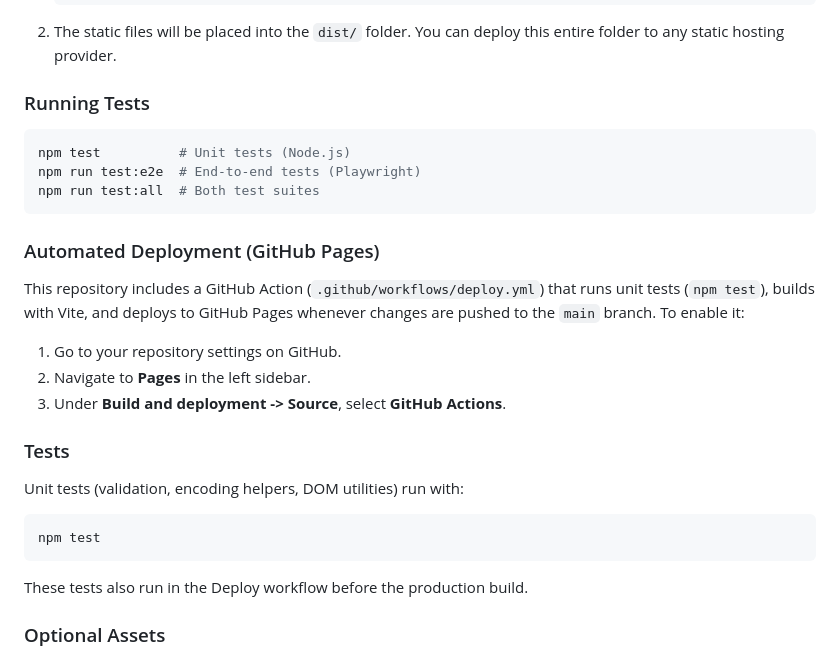
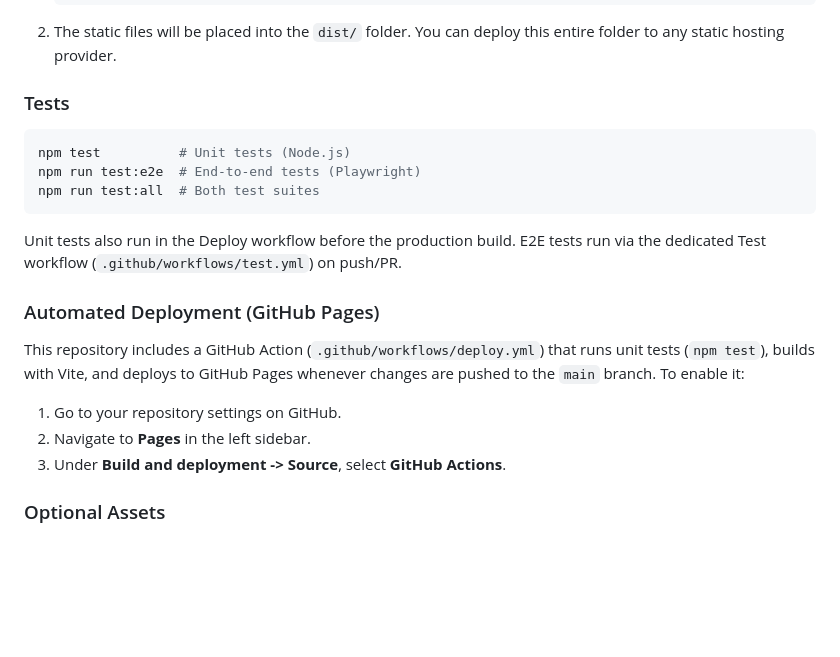
Before and after one commit to BotVibe/Image-Converter, a Markdown page: README.md, the part around the change. GitHub-like rendering; blank space fills up the shorter version.

Commit message:
Deduplicate README test docs after main merge
Co-authored-by: BotVibe <BotVibe@users.noreply.github.com>

````diff
--- a/README.md
+++ b/README.md
@@ -43,12 +43,13 @@ This project uses Vite to bundle the WebAssembly encoders efficiently.
    ```
 2. The static files will be placed into the `dist/` folder. You can deploy this entire folder to any static hosting provider.
 
-### Running Tests
+### Tests
 ```bash
 npm test          # Unit tests (Node.js)
 npm run test:e2e  # End-to-end tests (Playwright)
 npm run test:all  # Both test suites
 ```
+Unit tests also run in the Deploy workflow before the production build. E2E tests run via the dedicated Test workflow (`.github/workflows/test.yml`) on push/PR.
 
 ### Automated Deployment (GitHub Pages)
 This repository includes a GitHub Action (`.github/workflows/deploy.yml`) that runs unit tests (`npm test`), builds with Vite, and deploys to GitHub Pages whenever changes are pushed to the `main` branch.
@@ -56,13 +57,6 @@ To enable it:
 1. Go to your repository settings on GitHub.
 2. Navigate to **Pages** in the left sidebar.
 3. Under **Build and deployment -> Source**, select **GitHub Actions**.
-
-### Tests
-Unit tests (validation, encoding helpers, DOM utilities) run with:
-```bash
-npm test
-```
-These tests also run in the Deploy workflow before the production build.
 
 ### Optional Assets
 - Fonts: place `Inter-*.woff2` and `PlusJakartaSans-*.woff2` under `fonts/` (referenced as `./fonts/...` from `style.css`). Without them, the UI falls back to system fonts.
````
